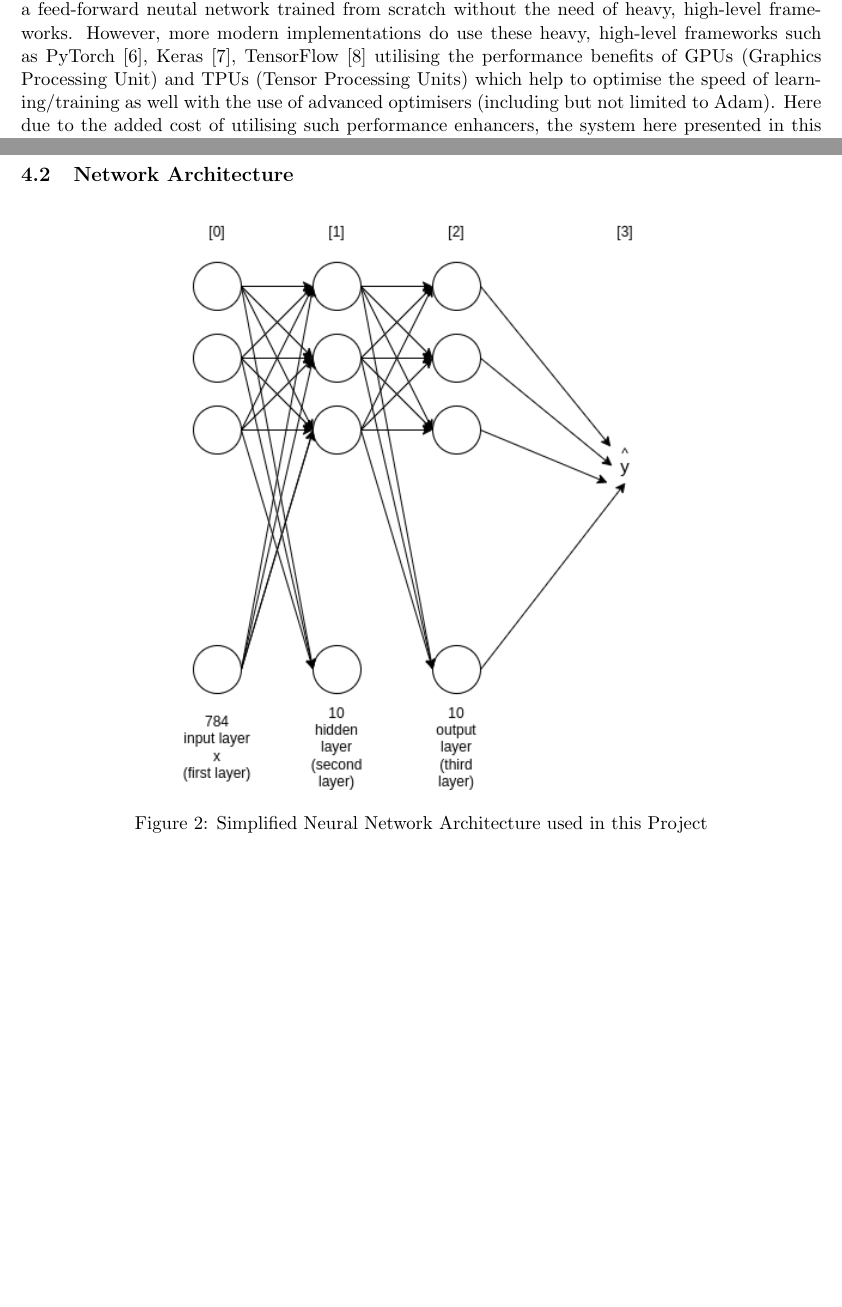
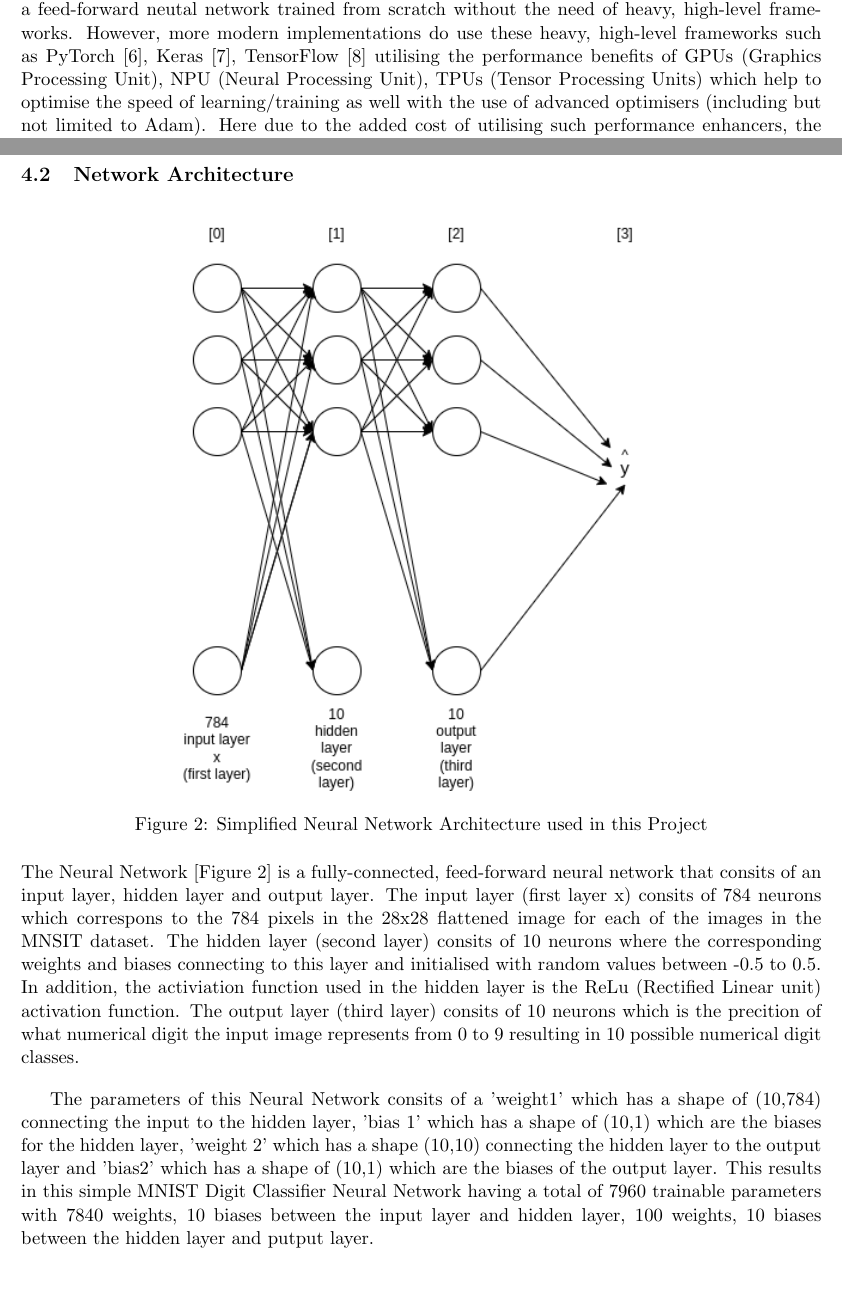
Before and after one commit to T-Kalv/Simple-MNIST-Digit-Classifier-Neural-Network, a LaTeX document (Research Paper/SimpleMNISTDigitClassifierNeuralNetworkPaper.tex): two parts of pages 2 and 4 of 4 before the commit and two parts of pages 2 and 4 of 5 after it, joined at a grey line, cut so that both start at the same text, the shorter picture padded with empty space. Compiled offline with pdfLaTeX.

Commit message:
Added Network Architecture to paper

```diff
--- a/Research Paper/SimpleMNISTDigitClassifierNeuralNetworkPaper.tex
+++ b/Research Paper/SimpleMNISTDigitClassifierNeuralNetworkPaper.tex
@@ -39,7 +39,7 @@ Before working on this 'Simple MNIST Digit Classifier Neural Network', previousl
 
 \vspace{1em}
 %https://axon.cs.byu.edu/~martinez/classes/678/Papers/Convolution_nets.pdf
-Previous research into using the MNIST dataset for classifying and recognising handwritten digits has produced a wide-range of models with a variety of complexity and performance benefits to the traditional manual, human-validation of handwritten digits. LeNet-5 [3], introduced in 1998 having achived appoximately a 1\%[5] test error probability which resulted in appoximatly 99\% probability accuracy with the MNSIT dataset, implemented using CNN (Convultional Neural Networks). While LeNET-5[5], achived a respectable, high probability accuracy using CNN, Max Pooling with 2 convultions, 2 subsampling, 3 fully connected layers and around 60000 trainable paramaters, this paper investigates the performance of a simple multilayer perceptron (MLP) using a feed-forward neutal network trained from scratch without the need of heavy, high-level frameworks. However, more modern implementations do use these heavy, high-level frameworks such as PyTorch [6], Keras [7], TensorFlow [8] utilising the performance benefits of GPUs (Graphics Processing Unit) and TPUs (Tensor Processing Units) which help to optimise the speed of learning/training as well with the use of advanced optimisers (including but not limited to Adam). Here due to the added cost of utilising such performance enhancers, the system here presented in this paper will instead utilise modern CPUs for computation and training.
+Previous research into using the MNIST dataset for classifying and recognising handwritten digits has produced a wide-range of models with a variety of complexity and performance benefits to the traditional manual, human-validation of handwritten digits. LeNet-5 [3], introduced in 1998 having achived appoximately a 1\%[5] test error probability which resulted in appoximatly 99\% probability accuracy with the MNSIT dataset, implemented using CNN (Convultional Neural Networks). While LeNET-5[5], achived a respectable, high probability accuracy using CNN, Max Pooling with 2 convultions, 2 subsampling, 3 fully connected layers and around 60000 trainable paramaters, this paper investigates the performance of a simple multilayer perceptron (MLP) using a feed-forward neutal network trained from scratch without the need of heavy, high-level frameworks. However, more modern implementations do use these heavy, high-level frameworks such as PyTorch [6], Keras [7], TensorFlow [8] utilising the performance benefits of GPUs (Graphics Processing Unit), NPU (Neural Processing Unit), TPUs (Tensor Processing Units) which help to optimise the speed of learning/training as well with the use of advanced optimisers (including but not limited to Adam). Here due to the added cost of utilising such performance enhancers, the system here presented in this paper will instead utilise modern CPUs for computation and training.
 
 \section{Methodology}
 \subsection{Dataset}
@@ -62,6 +62,11 @@ The MNIST dataset [9] contains gray-scale, black and white images of hand-drawn
   \caption{Simplified Neural Network Architecture used in this Project}
   \label{fig:mnist}
 \end{figure}
+
+The Neural Network [Figure 2] is a fully-connected, feed-forward neural network that consits of an input layer, hidden layer and output layer. The input layer (first layer x) consits of 784 neurons which correspons to the 784 pixels in the 28x28 flattened image for each of the images in the MNSIT dataset. The hidden layer (second layer) consits of 10 neurons where the corresponding weights and biases connecting to this layer and initialised with random values between -0.5 to 0.5. In addition, the activiation function used in the hidden layer is the ReLu (Rectified Linear unit) activation function. The output layer (third layer) consits of 10 neurons which is the precition of what numerical digit the input image represents from 0 to 9 resulting in 10 possible numerical digit classes.
+
+\vspace{1em}
+The parameters of this Neural Network consits of a 'weight1' which has a shape of (10,784) connecting the input to the hidden layer, 'bias 1' which has a shape of (10,1) which are the biases for the hidden layer, 'weight 2' which has a shape (10,10) connecting the hidden layer to the output layer and 'bias2' which has a shape of (10,1) which are the biases of the output layer. This results in this simple MNIST Digit Classifier Neural Network having a total of 7960 trainable parameters with 7840 weights, 10 biases between the input layer and hidden layer, 100 weights, 10 biases between the hidden layer and putput layer.
 
 \subsection{Forward Propagation}
 % TODO: Explain forward pass.
```
Also changed, not shown: Research Paper/SimpleMNISTDigitClassifierNeuralNetworkPaper.pdf, Research Paper/SimpleMNISTDigitClassifierNeuralNetworkPaper.tex (2 more changed lines), 7 other files.
